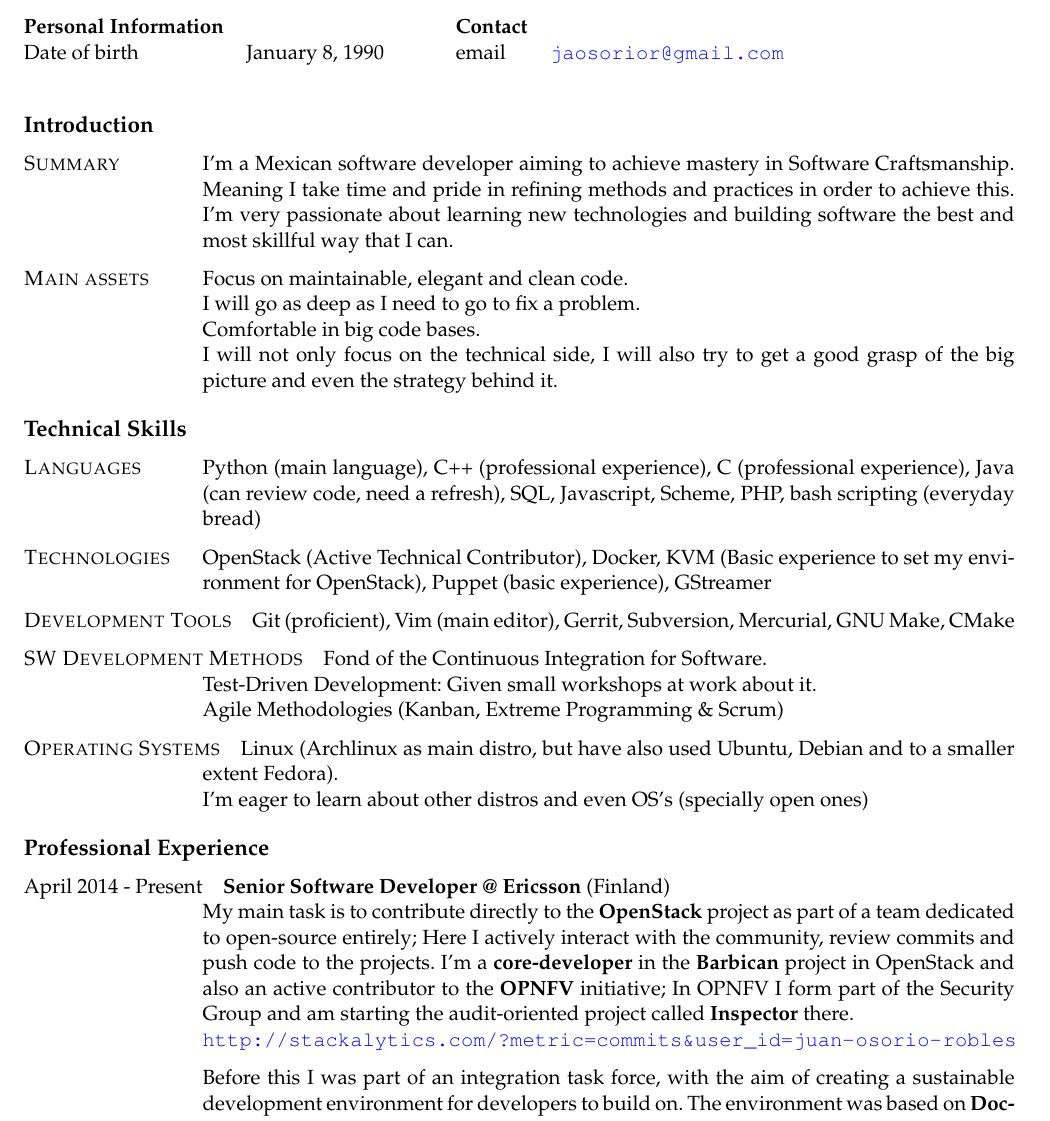
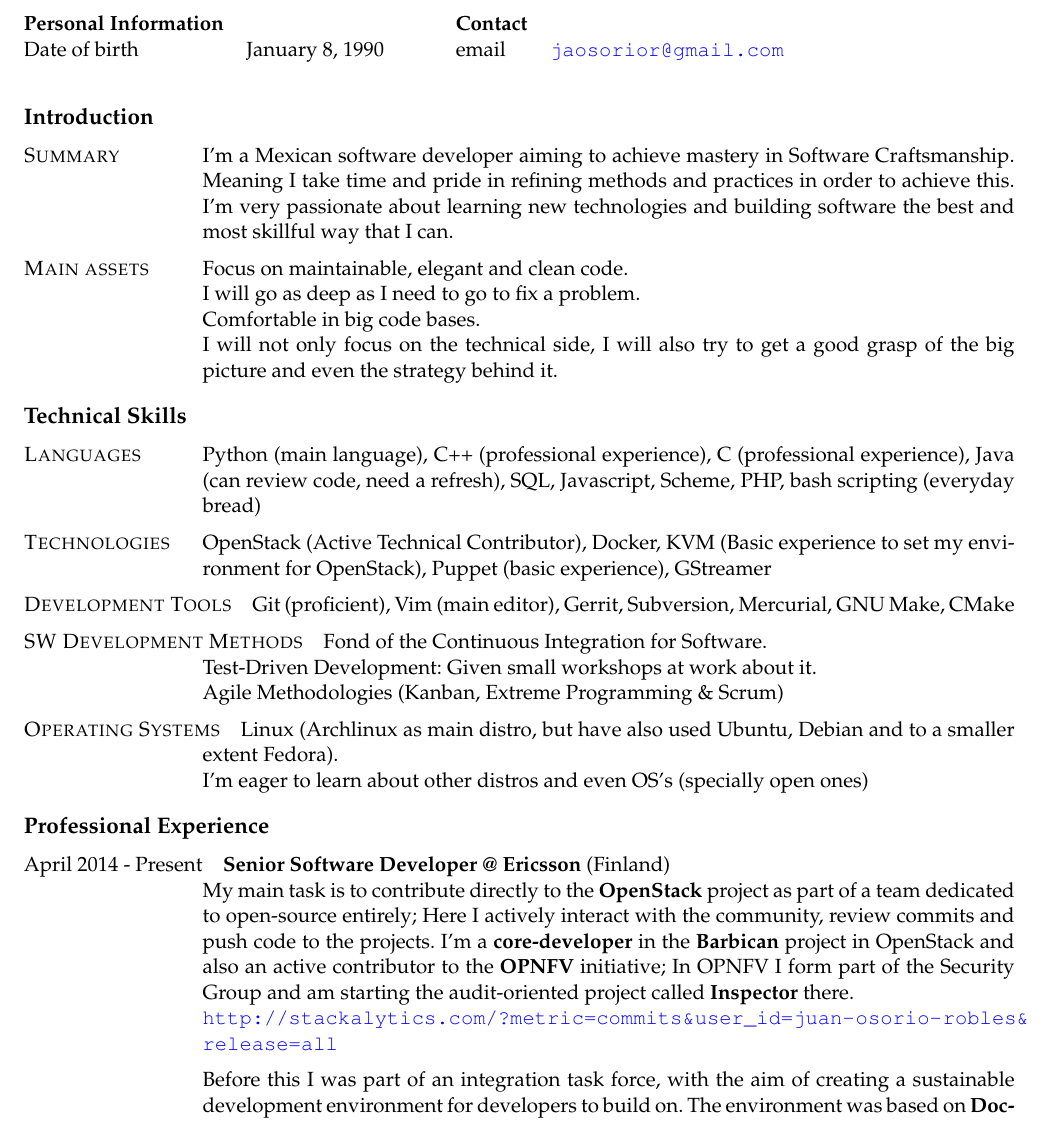
Before and after one commit to JAORMX/CV, a LaTeX CV (CurriculumEN.tex): part of page 1 of 3, cut so that both start at the same text. Compiled offline with pdfLaTeX.

Commit message:
Added missing parameter to stachalytics url

```diff
--- a/CurriculumEN.tex
+++ b/CurriculumEN.tex
@@ -80,8 +80,8 @@
             starting the audit-oriented project called \textbf{Inspector}
             there.\\
 
-            \href{http://stackalytics.com/?metric=commits&user_id=juan-osorio-robles}
-            {\url{http://stackalytics.com/?metric=commits&user_id=juan-osorio-robles}}
+            \href{http://stackalytics.com/?metric=commits&user_id=juan-osorio-robles&release=all}
+            {\url{http://stackalytics.com/?metric=commits&user_id=juan-osorio-robles&release=all}}
 
             Before this I was part of an integration task force, with the
             aim of creating a sustainable development environment for
```
